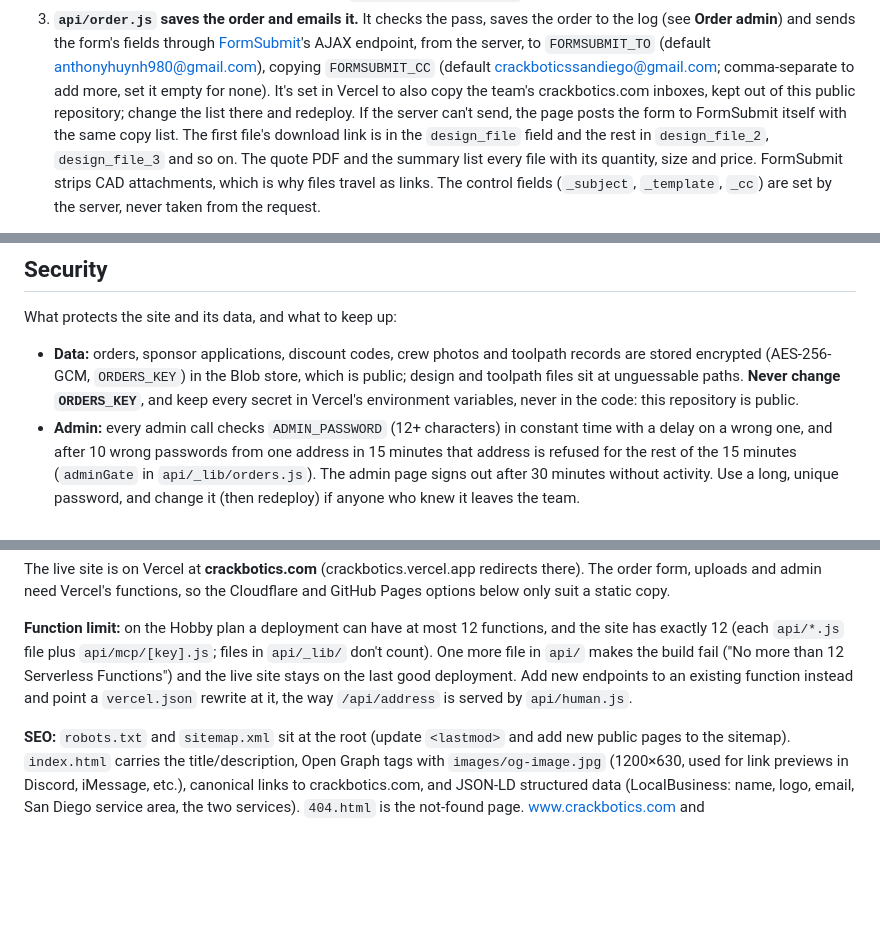
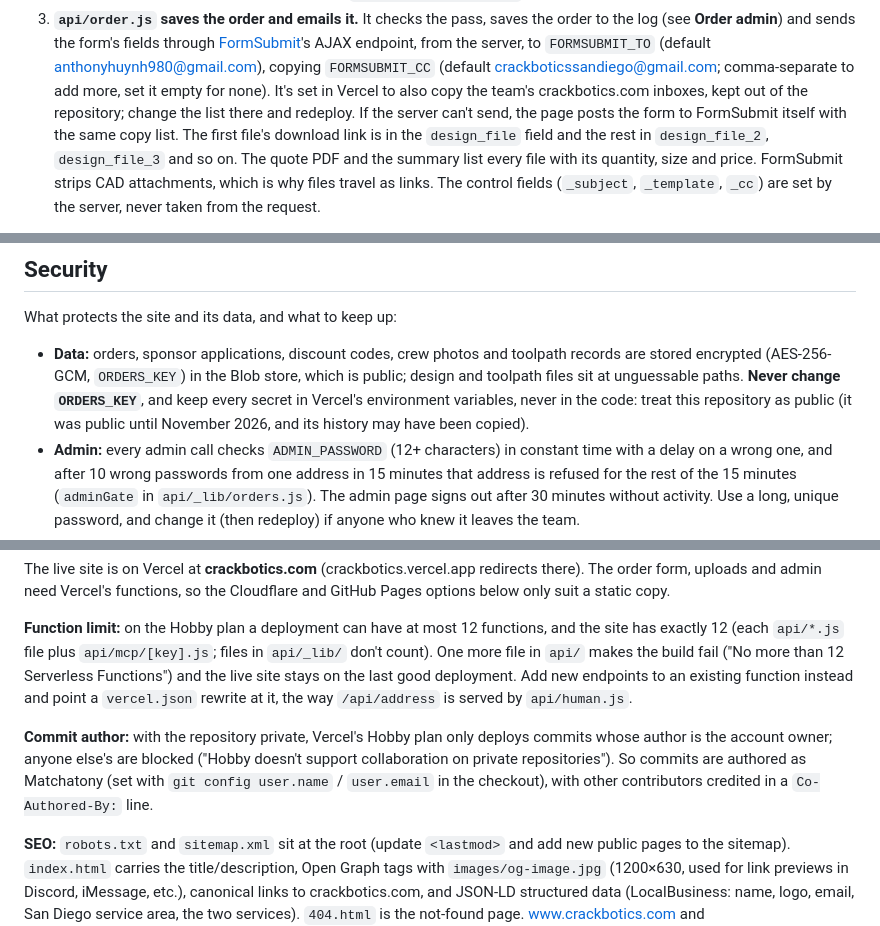
Before and after one commit to Matchatony/CBV1, a Markdown page: README.md, 3 parts joined by grey strips. Rendered like a GitHub page; blank space fills up the shorter version.

Commit message:
README: commits are authored by the account owner, for private-repo deploys
Vercel's Hobby plan only deploys a private repository's commits when their
author is the account owner, so commits to this repository are now authored
as Matchatony. The notes that called the repository public now say to treat
it as public, since its history was.

Co-Authored-By: Claude Opus 5.5 <noreply@anthropic.com>
Claude-Session: https://claude.ai/code/session_01TyFJjRME1doXyiQHTth56t

```diff
--- a/README.md
+++ b/README.md
@@ -144,7 +144,7 @@ Sending a quote is three steps:
    `FORMSUBMIT_TO` (default anthonyhuynh980@gmail.com), copying
    `FORMSUBMIT_CC` (default crackboticssandiego@gmail.com; comma-separate to add
    more, set it empty for none). It's set in Vercel to also copy the team's
-   crackbotics.com inboxes, kept out of this public repository; change the
+   crackbotics.com inboxes, kept out of the repository; change the
    list there and redeploy. If the server can't send, the page posts the form
    to FormSubmit itself with the same copy list. The first file's download link is in the
    `design_file` field and the rest in `design_file_2`, `design_file_3` and so
@@ -293,7 +293,8 @@ What protects the site and its data, and what to keep up:
   toolpath records are stored encrypted (AES-256-GCM, `ORDERS_KEY`) in the
   Blob store, which is public; design and toolpath files sit at unguessable
   paths. **Never change `ORDERS_KEY`**, and keep every secret in Vercel's
-  environment variables, never in the code: this repository is public.
+  environment variables, never in the code: treat this repository as public
+  (it was public until November 2026, and its history may have been copied).
 - **Admin:** every admin call checks `ADMIN_PASSWORD` (12+ characters) in
   constant time with a delay on a wrong one, and after 10 wrong passwords
   from one address in 15 minutes that address is refused for the rest of the
@@ -587,6 +588,12 @@ stays on the last good deployment. Add new endpoints to an existing function
 instead and point a `vercel.json` rewrite at it, the way `/api/address` is
 served by `api/human.js`.
 
+**Commit author:** with the repository private, Vercel's Hobby plan only
+deploys commits whose author is the account owner; anyone else's are blocked
+("Hobby doesn't support collaboration on private repositories"). So commits are
+authored as Matchatony (set with `git config user.name` / `user.email` in the
+checkout), with other contributors credited in a `Co-Authored-By:` line.
+
 **SEO:** `robots.txt` and `sitemap.xml` sit at the root (update `<lastmod>` and add
 new public pages to the sitemap). `index.html` carries the title/description,
 Open Graph tags with `images/og-image.jpg` (1200×630, used for link previews in
```
Also changed, not shown: other parts of README.md (+1 -1 lines).
